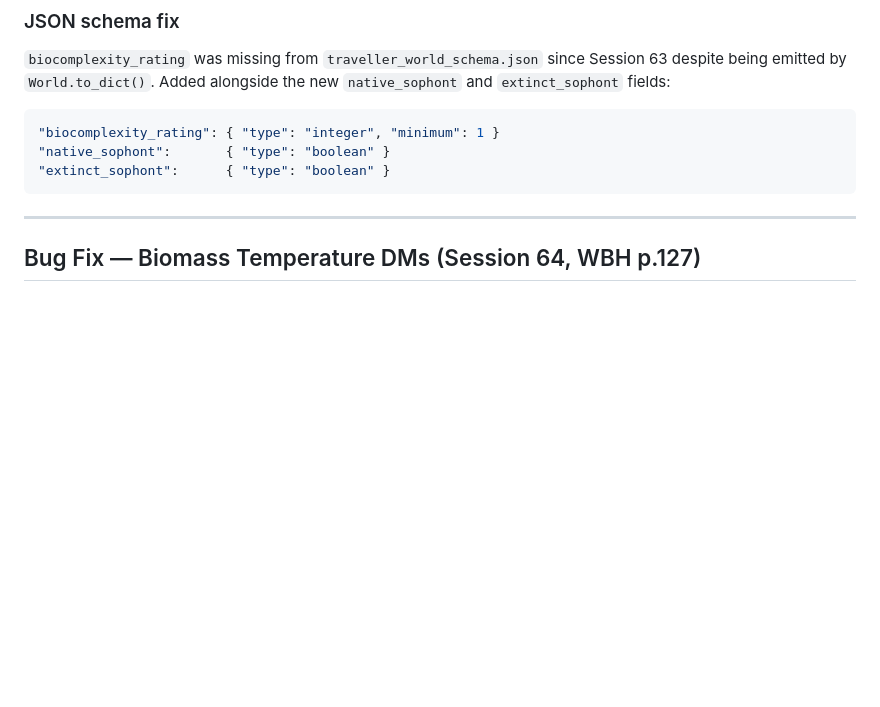
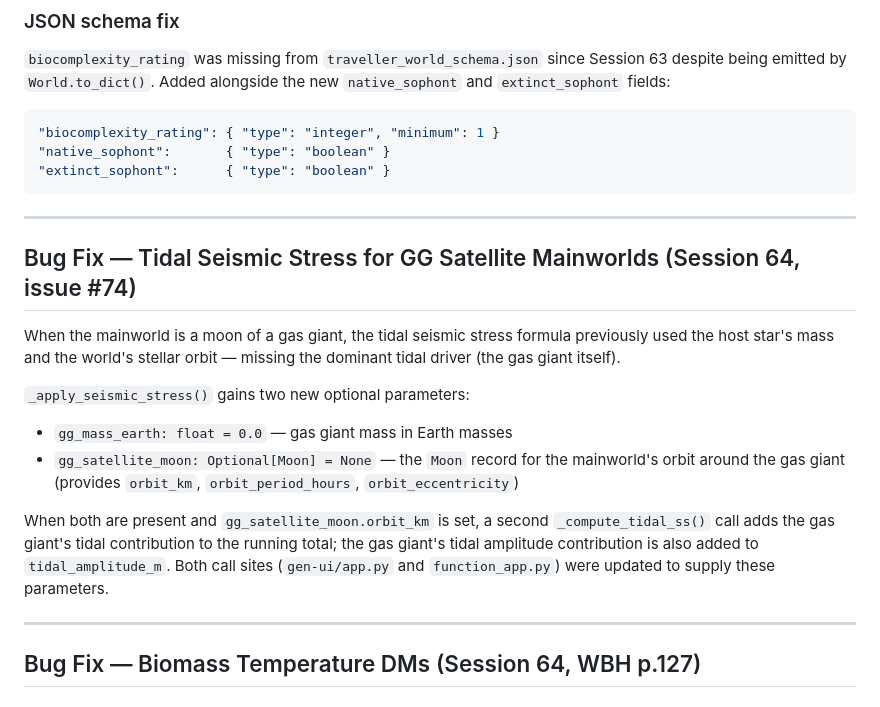
Before and after one commit to Elured-code/traveller-world-gen, a Markdown page: RELEASE-NOTES.md, the part around the change. Drawn GitHub-style; blank space fills up the shorter version.

Commit message:
docs: add missing issue #74 (GG satellite tidal stress) to Session 64 docs
- RELEASE-NOTES.md: new bug-fix section for #74 (gg_mass_earth /
  gg_satellite_moon parameters in _apply_seismic_stress)
- context/session-history.md: Session 64 cont. entry for #74 added

Also closed on GitHub in this session: #86, #74, #58, #50, #56.

Co-Authored-By: Claude Sonnet 4.6 <noreply@anthropic.com>

````diff
--- a/RELEASE-NOTES.md
+++ b/RELEASE-NOTES.md
@@ -138,6 +138,26 @@ The former "Stellar && Orbits" toggle checkbox has been removed; tab switching r
 "native_sophont":       { "type": "boolean" }
 "extinct_sophont":      { "type": "boolean" }
 ```
+
+---
+
+## Bug Fix — Tidal Seismic Stress for GG Satellite Mainworlds (Session 64, issue #74)
+
+When the mainworld is a moon of a gas giant, the tidal seismic stress formula
+previously used the host star's mass and the world's stellar orbit — missing the
+dominant tidal driver (the gas giant itself).
+
+`_apply_seismic_stress()` gains two new optional parameters:
+- `gg_mass_earth: float = 0.0` — gas giant mass in Earth masses
+- `gg_satellite_moon: Optional[Moon] = None` — the `Moon` record for the mainworld's
+  orbit around the gas giant (provides `orbit_km`, `orbit_period_hours`,
+  `orbit_eccentricity`)
+
+When both are present and `gg_satellite_moon.orbit_km` is set, a second
+`_compute_tidal_ss()` call adds the gas giant's tidal contribution to the running
+total; the gas giant's tidal amplitude contribution is also added to
+`tidal_amplitude_m`. Both call sites (`gen-ui/app.py` and `function_app.py`) were
+updated to supply these parameters.
 
 ---
 
````
